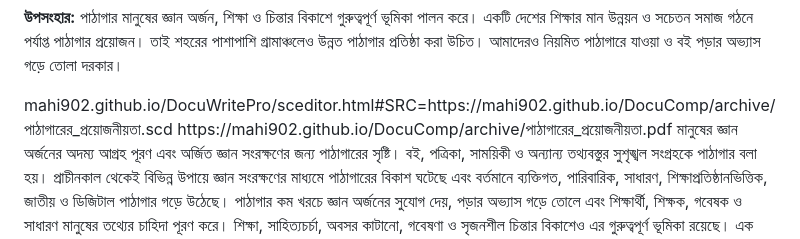
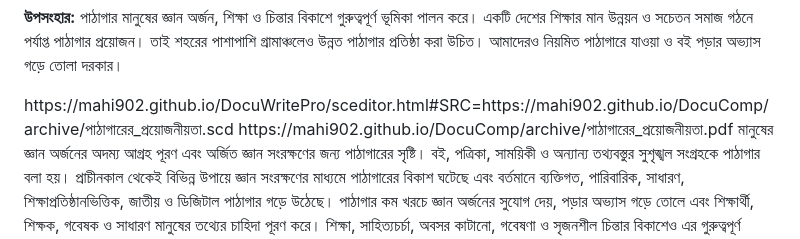
Before and after one commit to Mahi902/DocuComp, a Markdown page: bdposts/পাঠাগারের প্রয়োজনীয়তা.md, the part around the change. Drawn GitHub-style.

```diff
--- a/bdposts/পাঠাগারের প্রয়োজনীয়তা.md
+++ b/bdposts/পাঠাগারের প্রয়োজনীয়তা.md
@@ -37,7 +37,7 @@
 
 
 <DCP>
-mahi902.github.io/DocuWritePro/sceditor.html#SRC=https://mahi902.github.io/DocuComp/archive/পাঠাগারের_প্রয়োজনীয়তা.scd
+https://mahi902.github.io/DocuWritePro/sceditor.html#SRC=https://mahi902.github.io/DocuComp/archive/পাঠাগারের_প্রয়োজনীয়তা.scd
 </DCP>
 
 <PDF>
```
